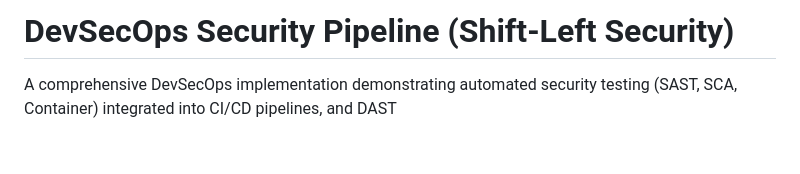
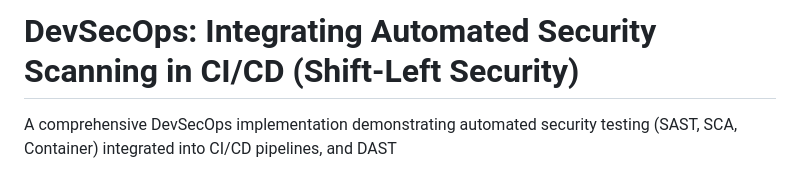
Before and after one commit to actualmira/DevSecOps_Pipeline, a Markdown page: README.md, the part around the change. Drawn GitHub-style; blank space fills up the shorter version.

Commit message:
Update README.md
Edited the title

```diff
--- a/README.md
+++ b/README.md
@@ -1,4 +1,4 @@
-# DevSecOps Security Pipeline (Shift-Left Security)
+# DevSecOps: Integrating Automated Security Scanning in CI/CD (Shift-Left Security)
 
 A comprehensive DevSecOps implementation demonstrating automated security testing (SAST, SCA, Container) integrated into CI/CD pipelines, and DAST
 
```
